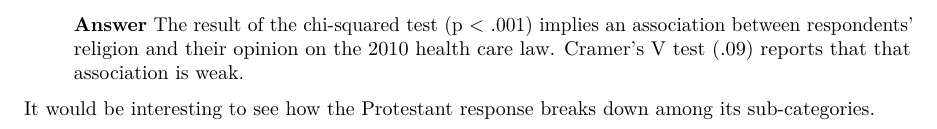
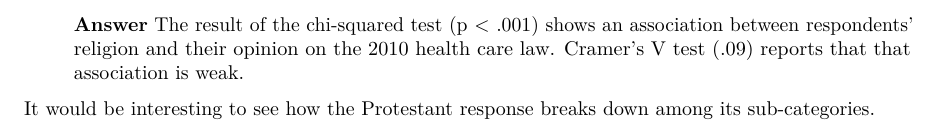
Before and after one commit to EthanJantz/PA402-Fall2020, an R Markdown document (HW6/HW6.Rmd): part of page 4 of 4, cut so that both start at the same text. Rendered offline with R 4.5, knitr and Pandoc, then LaTeX, with nearby package versions; both versions are drawn in the output format of the newer one; some code elsewhere in the file could not run offline.

Commit message:
HW6 Submission

````diff
--- a/HW6/HW6.Rmd
+++ b/HW6/HW6.Rmd
@@ -3,13 +3,13 @@ title: 'Assignment #6'
 author: "Ethan Jantz"
 date: "11/6/2020"
 output:
+  word_document:
+    toc: no
+  pdf_document:
+    toc: no
   html_document:
     toc: yes
     toc_float: yes
-  pdf_document:
-    toc: no
-  word_document:
-    toc: no
 always_allow_html: yes
 ---
 
@@ -150,6 +150,6 @@ CramerV(selected$Health_Law_Support, selected$Religion)
 ```
 
 > **Answer**
-The result of the chi-squared test (p < .001) implies an association between respondents' religion and their opinion on the 2010 health care law. Cramer's V test (.09) reports that that association is weak.
+The result of the chi-squared test (p < .001) shows an association between respondents' religion and their opinion on the 2010 health care law. Cramer's V test (.09) reports that that association is weak.
 
 It would be interesting to see how the Protestant response breaks down among its sub-categories.
````
